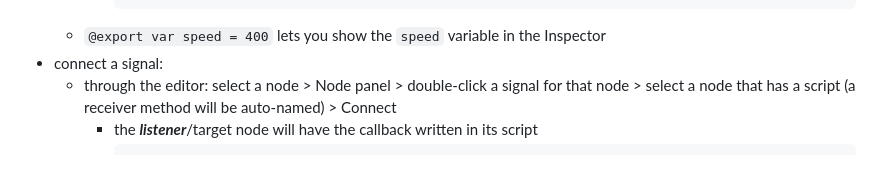
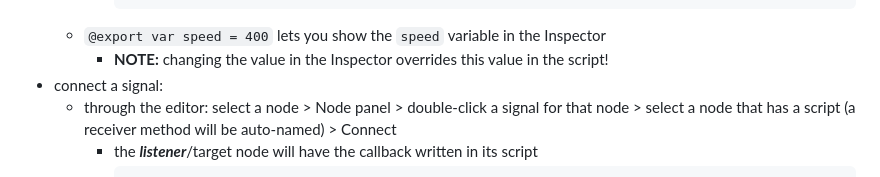
Before and after one commit to hchiam/learning-godot, a Markdown page: README.md, the part around the change. Rendered like a GitHub page.

Commit message:
export var value vs Inspector

````diff
--- a/README.md
+++ b/README.md
@@ -71,6 +71,7 @@ GDScript: https://docs.godotengine.org/en/stable/tutorials/scripting/gdscript/in
         position += Vector2.RIGHT * direction * speed * delta
       ```
   - `@export var speed = 400` lets you show the `speed` variable in the Inspector
+    - **NOTE:** changing the value in the Inspector overrides this value in the script!
 - connect a signal:
   - through the editor: select a node > Node panel > double-click a signal for that node > select a node that has a script (a receiver method will be auto-named) > Connect
     - the **_listener_**/target node will have the callback written in its script
````
